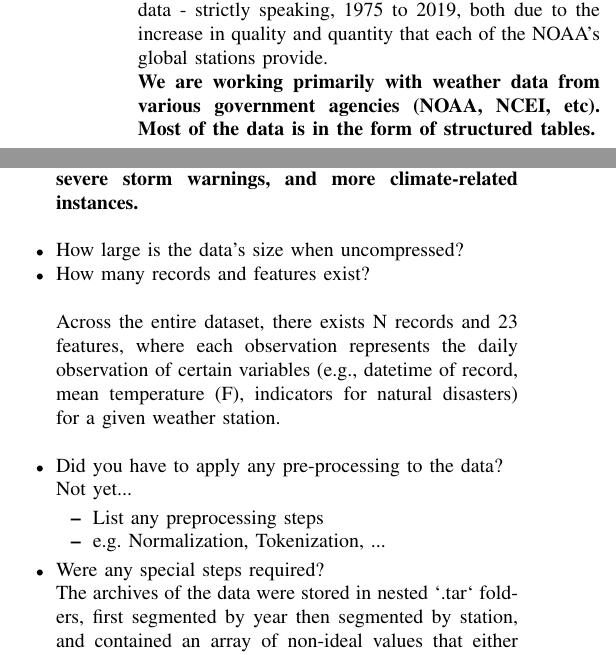
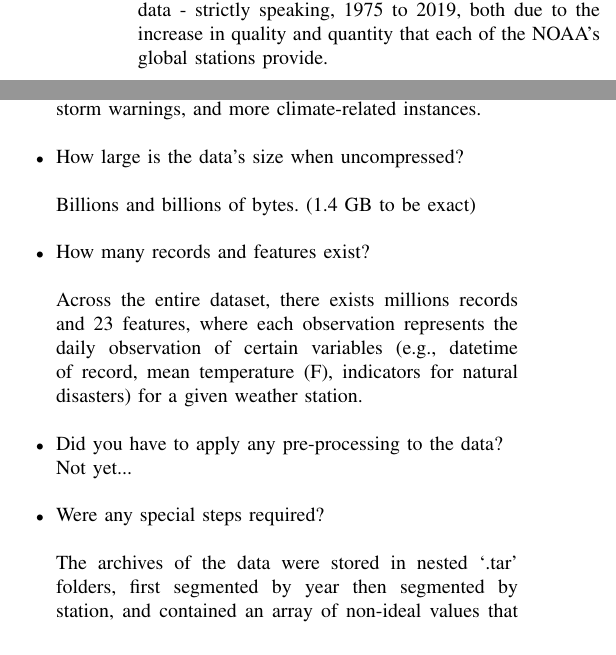
Before and after one commit to emilyhasson/gsod-analysis, a LaTeX paper (doc.tex): two parts of the columns of page 1 of 2, joined at a grey line, cut so that both start at the same text. Compiled offline with pdfLaTeX.

Commit message:
cleaned up the doc

```diff
--- a/doc.tex
+++ b/doc.tex
@@ -75,35 +75,30 @@ Three citations must originate from either a scholarly journal or are pre-prints
 \section{Data}
 
 \begin{itemize}
+
   \item What type of data is it (text/network/image/sound)? \\
 
-  For our project, we will be working with structured weather data provided by various government agencies (NOAA, NCEI, etc.). Although the range of all possible years covers 1901 to 2019, we will focus on more recent data - strictly speaking, 1975 to 2019, both due to the increase in quality and quantity that each of the NOAA's global stations provide.
-
-  \textbf{We are working primarily with weather data from various government agencies (NOAA, NCEI, etc). Most of the data is in the form of structured tables.} \\
+  For our project, we will be working with structured weather data provided by various government agencies (NOAA, NCEI, etc.). Although the range of all possible years covers 1901 to 2019, we will focus on more recent data - strictly speaking, 1975 to 2019, both due to the increase in quality and quantity that each of the NOAA's global stations provide. \\
 
   \item Who collected the data? \\
 
-  \textbf{The data gathered for this project is provided by the National Oceanic and Atmospheric Administration (NOAA)\footnote{This data is publicly available for anyone to use under the following terms provided by the Dataset Source}, a government agency that collects an array of information pertaining to daily weather forecasts, severe storm warnings, and more climate-related instances.} \\
+  The data gathered for this project is provided by the National Oceanic and Atmospheric Administration (NOAA)\footnote{This data is publicly available for anyone to use under the following terms provided by the Dataset Source}, a government agency that collects an array of information pertaining to daily weather forecasts, severe storm warnings, and more climate-related instances. \\
 
-  \item How large is the data's size when uncompressed?
+  \item How large is the data's size when uncompressed? \\
 
-
+  Billions and billions of bytes. (1.4 GB to be exact) \\
 
   \item How many records and features exist? \\
 
-  Across the entire dataset, there exists N records and 23 features, where each observation represents the daily observation of certain variables (e.g., datetime of record, mean temperature (F), indicators for natural disasters) for a given weather station. \\
+  Across the entire dataset, there exists millions records and 23 features, where each observation represents the daily observation of certain variables (e.g., datetime of record, mean temperature (F), indicators for natural disasters) for a given weather station. \\
 
   \item Did you have to apply any pre-processing to the data?
 
-  Not yet...
+  Not yet... \\
 
-  \begin{itemize}
-    \item List any preprocessing steps
-    \item e.g. Normalization, Tokenization, ...
-  \end{itemize}
-  \item Were any special steps required?
+  \item Were any special steps required? \\
 
-    The archives of the data were stored in nested `.tar` folders, first segmented by year then segmented by station, and contained an array of non-ideal values that either contained two series of information in one series or were inconsistently alternating between missing value codes. By looping over each file, we extracted some series out into multiple series to discretize the data and preserve information and combatted inconsistent missing value codes using regular expression.
+    The archives of the data were stored in nested `.tar' folders, first segmented by year then segmented by station, and contained an array of non-ideal values that either contained two series of information in one series or were inconsistently alternating between missing value codes. By looping over each file, we extracted some series out into multiple series to discretize the data and preserve information and combatted inconsistent missing value codes using regular expression. \\
 
   \item What kind of training/validation(dev)/test split is expected?
 
```
Also changed, not shown: doc.pdf, doc.tex (8 more changed lines), 5 other files.
